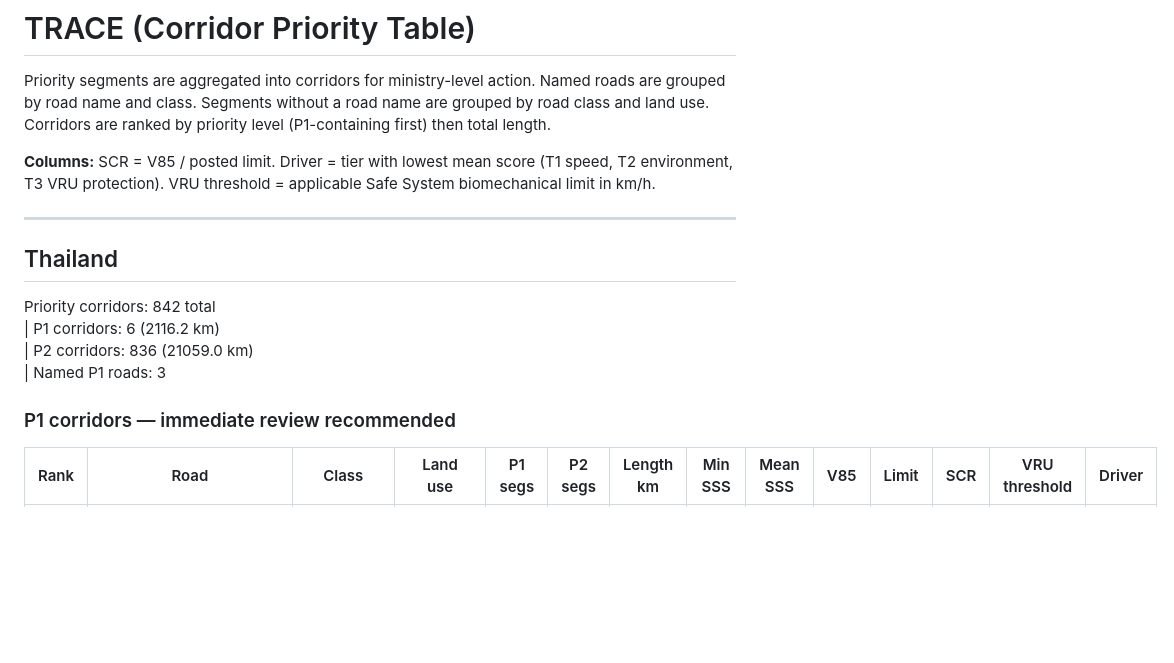
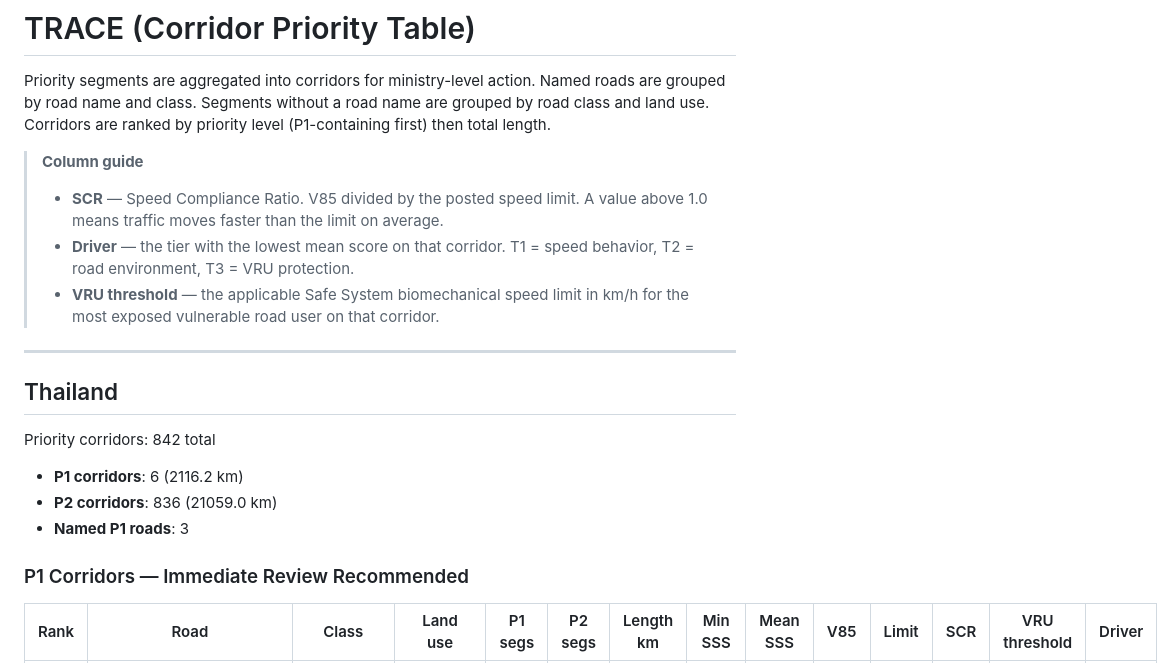
Before and after one commit to itanyag22/trace-speed-safety, a Markdown page: evaluation/corridor_priority_report.md, the part around one of its changes. GitHub-like rendering; blank space fills up the shorter version.

```diff
--- a/evaluation/corridor_priority_report.md
+++ b/evaluation/corridor_priority_report.md
@@ -2,18 +2,21 @@
 
 Priority segments are aggregated into corridors for ministry-level action. Named roads are grouped by road name and class. Segments without a road name are grouped by road class and land use. Corridors are ranked by priority level (P1-containing first) then total length.
 
-**Columns:** SCR = V85 / posted limit. Driver = tier with lowest mean score (T1 speed, T2 environment, T3 VRU protection). VRU threshold = applicable Safe System biomechanical limit in km/h.
+> **Column guide**
+> - **SCR** — Speed Compliance Ratio. V85 divided by the posted speed limit. A value above 1.0 means traffic moves faster than the limit on average.
+> - **Driver** — the tier with the lowest mean score on that corridor. T1 = speed behavior, T2 = road environment, T3 = VRU protection.
+> - **VRU threshold** — the applicable Safe System biomechanical speed limit in km/h for the most exposed vulnerable road user on that corridor.
 
 ---
 
 ## Thailand
 
 Priority corridors: 842 total
-| P1 corridors: 6 (2116.2 km)
-| P2 corridors: 836 (21059.0 km)
-| Named P1 roads: 3
+- **P1 corridors**: 6 (2116.2 km)
+- **P2 corridors**: 836 (21059.0 km)
+- **Named P1 roads**: 3
 
-### P1 corridors — immediate review recommended
+### P1 Corridors — Immediate Review Recommended
 
 | Rank | Road | Class | Land use | P1 segs | P2 segs | Length km | Min SSS | Mean SSS | V85 | Limit | SCR | VRU threshold | Driver |
 |---|---|---|---|---|---|---|---|---|---|---|---|---|---|
```
Also changed, not shown: other parts of evaluation/corridor_priority_report.md (+6 -6 lines).
